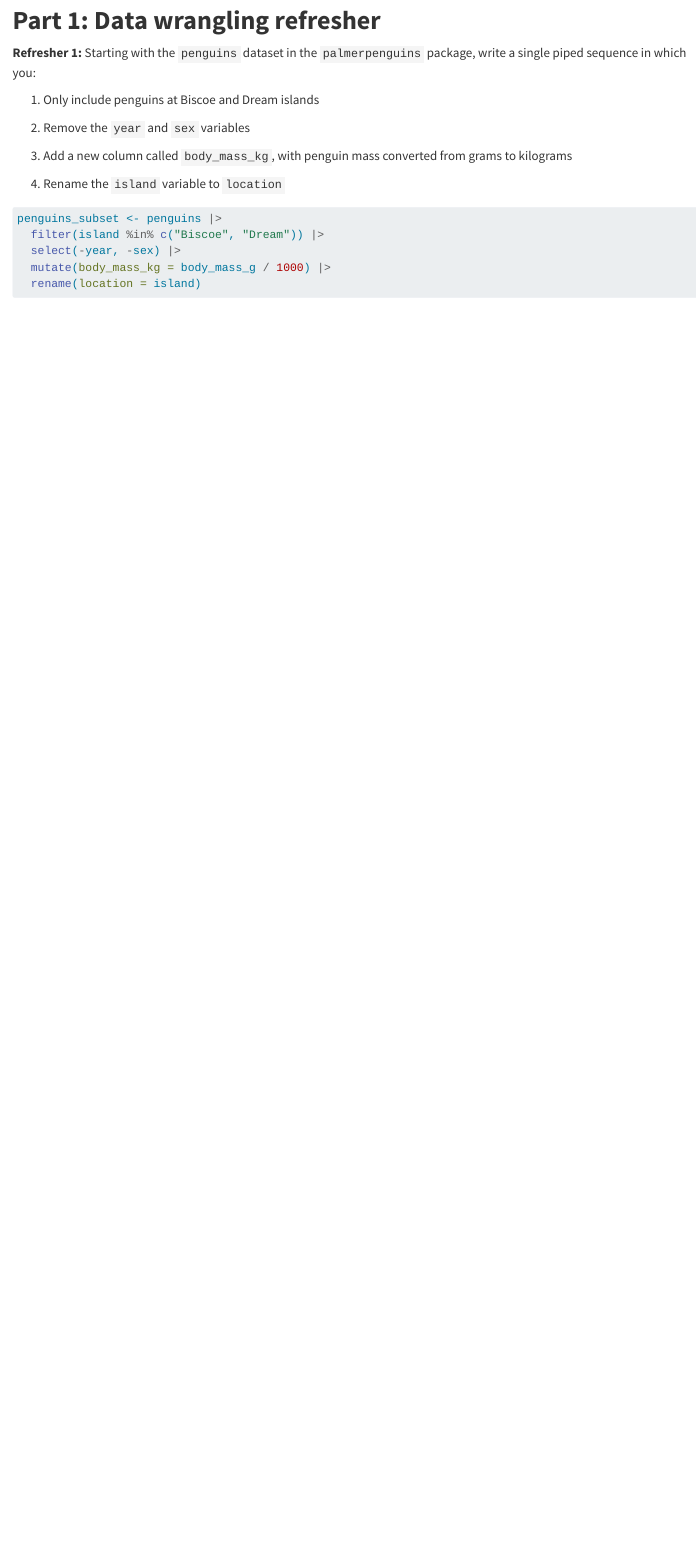
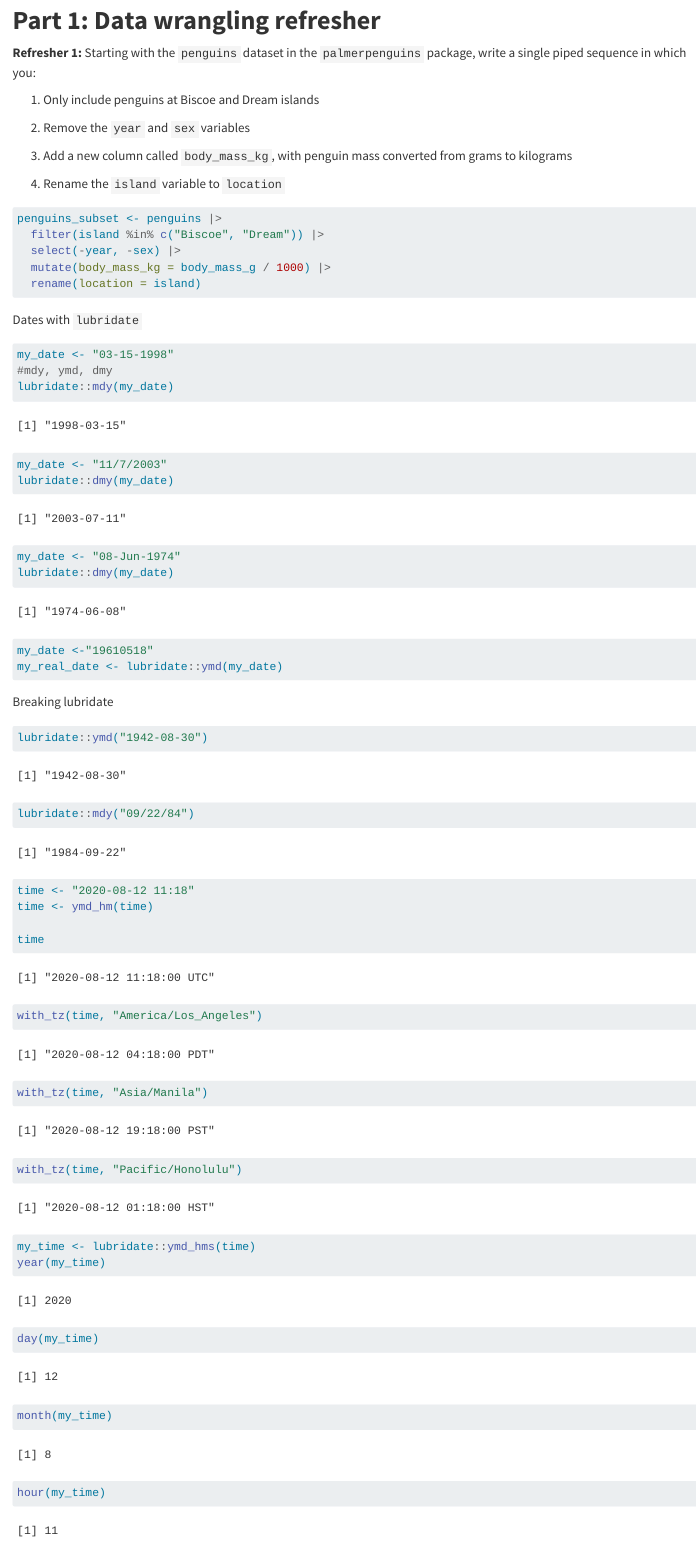
Before and after one commit to ruthe808/eds221-day7-comp, a Quarto document (day7-keu.qmd): the page in a window 1100 px wide, from 1900 px down. Rendered offline with R 4.5, knitr and Pandoc in place of Quarto, with nearby package versions.

Commit message:
date wrangling

````diff
--- a/day7-keu.qmd
+++ b/day7-keu.qmd
@@ -93,3 +93,44 @@ penguins_subset <- penguins |>
   mutate(body_mass_kg = body_mass_g / 1000) |>
   rename(location = island)
 ```
+
+Dates with `lubridate`
+```{r}
+my_date <- "03-15-1998"
+#mdy, ymd, dmy
+lubridate::mdy(my_date)
+
+my_date <- "11/7/2003"
+lubridate::dmy(my_date)
+
+my_date <- "08-Jun-1974"
+lubridate::dmy(my_date)
+
+my_date <-"19610518"
+my_real_date <- lubridate::ymd(my_date)
+```
+
+Breaking lubridate
+```{r}
+lubridate::ymd("1942-08-30")
+
+lubridate::mdy("09/22/84")
+```
+
+```{r}
+time <- "2020-08-12 11:18"
+time <- ymd_hm(time)
+
+time
+```
+
+```{r}
+with_tz(time, "America/Los_Angeles")
+with_tz(time, "Asia/Manila")
+with_tz(time, "Pacific/Honolulu")
+
+my_time <- lubridate::ymd_hms(time)
+year(my_time)
+day(my_time)
+month(my_time)
+hour(my_time)
````
Also changed, not shown: day7-keu.qmd (15 more changed lines).
